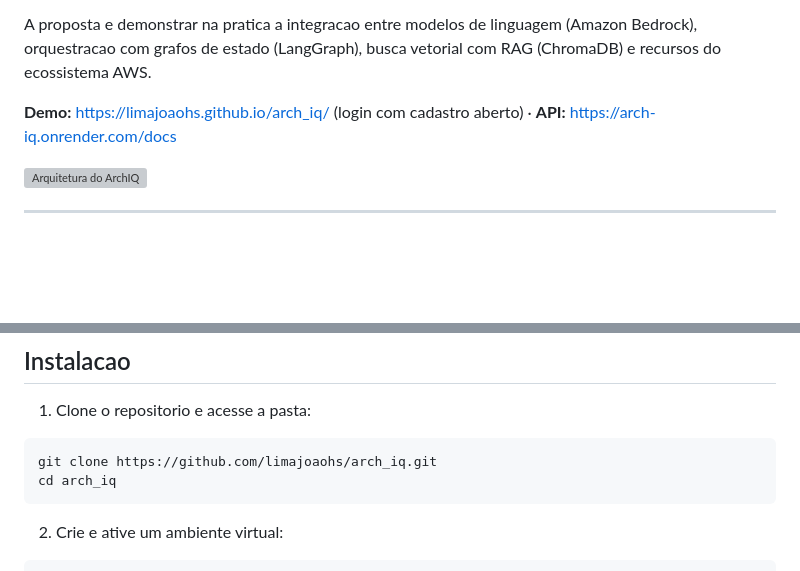
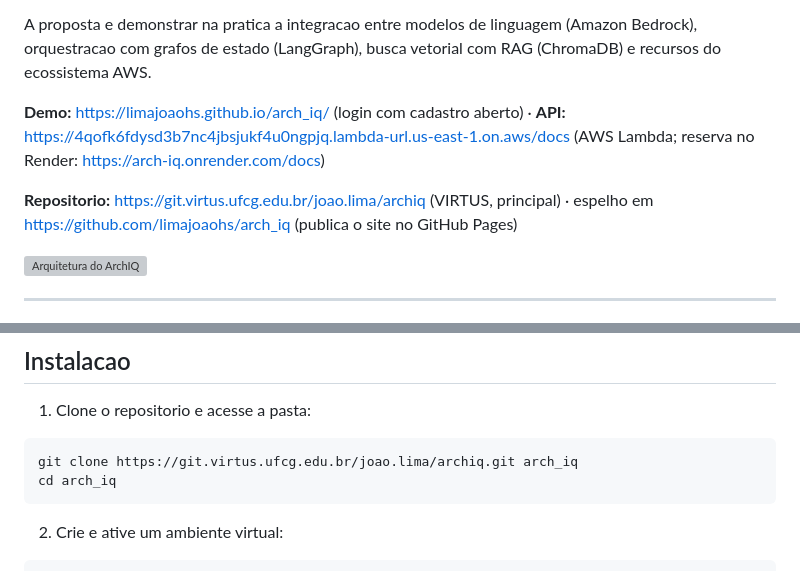
Before and after one commit to limajoaohs/arch_iq, a Markdown page: README.md, 2 parts joined by grey strips. Rendered like a GitHub page; blank space fills up the shorter version; grey boxes are pictures that could not be loaded.

Commit message:
docs: repositorio principal no git.virtus e API no AWS Lambda
Co-Authored-By: Claude Opus 5.5 <noreply@anthropic.com>

````diff
--- a/README.md
+++ b/README.md
@@ -4,7 +4,9 @@ ArchIQ e um assistente para analise de arquitetura em nuvem e otimizacao de cust
 
 A proposta e demonstrar na pratica a integracao entre modelos de linguagem (Amazon Bedrock), orquestracao com grafos de estado (LangGraph), busca vetorial com RAG (ChromaDB) e recursos do ecossistema AWS.
 
-**Demo:** https://limajoaohs.github.io/arch_iq/ (login com cadastro aberto) · **API:** https://arch-iq.onrender.com/docs
+**Demo:** https://limajoaohs.github.io/arch_iq/ (login com cadastro aberto) · **API:** https://4qofk6fdysd3b7nc4jbsjukf4u0ngpjq.lambda-url.us-east-1.on.aws/docs (AWS Lambda; reserva no Render: https://arch-iq.onrender.com/docs)
+
+**Repositorio:** https://git.virtus.ufcg.edu.br/joao.lima/archiq (VIRTUS, principal) · espelho em https://github.com/limajoaohs/arch_iq (publica o site no GitHub Pages)
 
 ![Arquitetura do ArchIQ](docs/architecture.svg)
 
@@ -91,7 +93,7 @@ arch_iq/
 1. Clone o repositorio e acesse a pasta:
 
 ```bash
-git clone https://github.com/limajoaohs/arch_iq.git
+git clone https://git.virtus.ufcg.edu.br/joao.lima/archiq.git arch_iq
 cd arch_iq
 ```
 
````
